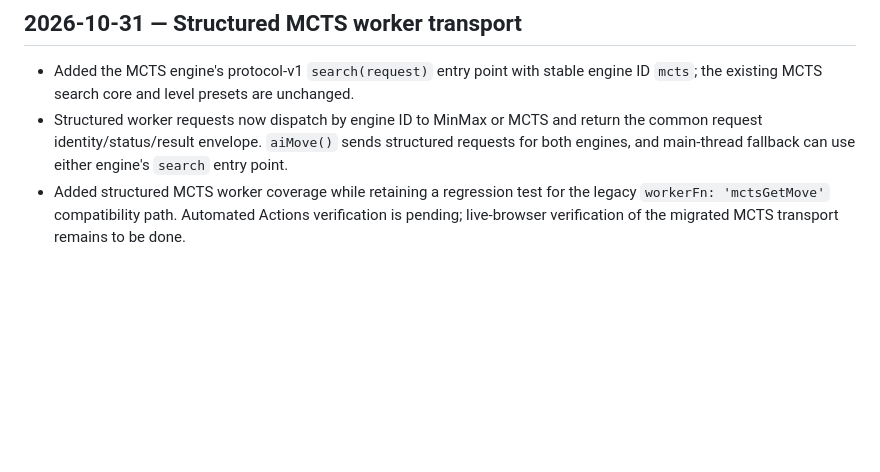
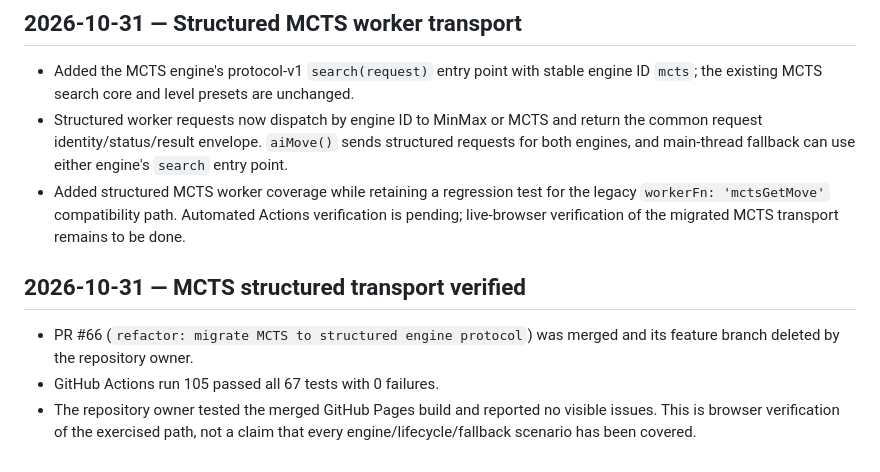
Before and after one commit to futuredmd20-collab/jester-and-moat, a Markdown page: docs/HISTORY.md, the part around the change. GitHub-like rendering; blank space fills up the shorter version.

Commit message:
docs: record MCTS verification results (#67)
* docs: record MCTS CI and browser verification

* docs: record merged MCTS verification

* docs: update engine verification status

```diff
--- a/docs/HISTORY.md
+++ b/docs/HISTORY.md
@@ -195,3 +195,10 @@ Continued the engine-contract migration by changing MinMax worker requests to ca
 * Added the MCTS engine's protocol-v1 `search(request)` entry point with stable engine ID `mcts`; the existing MCTS search core and level presets are unchanged.
 * Structured worker requests now dispatch by engine ID to MinMax or MCTS and return the common request identity/status/result envelope. `aiMove()` sends structured requests for both engines, and main-thread fallback can use either engine's `search` entry point.
 * Added structured MCTS worker coverage while retaining a regression test for the legacy `workerFn: 'mctsGetMove'` compatibility path. Automated Actions verification is pending; live-browser verification of the migrated MCTS transport remains to be done.
+
+
+## 2026-10-31 — MCTS structured transport verified
+
+* PR #66 (`refactor: migrate MCTS to structured engine protocol`) was merged and its feature branch deleted by the repository owner.
+* GitHub Actions run 105 passed all 67 tests with 0 failures.
+* The repository owner tested the merged GitHub Pages build and reported no visible issues. This is browser verification of the exercised path, not a claim that every engine/lifecycle/fallback scenario has been covered.
```
Also changed, not shown: PLANS.md (+1 -1 lines), docs/ENGINE-INTERFACE-PLAN.md (+2 -0 lines).
